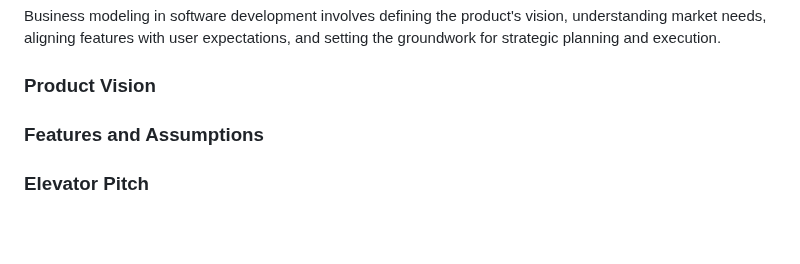
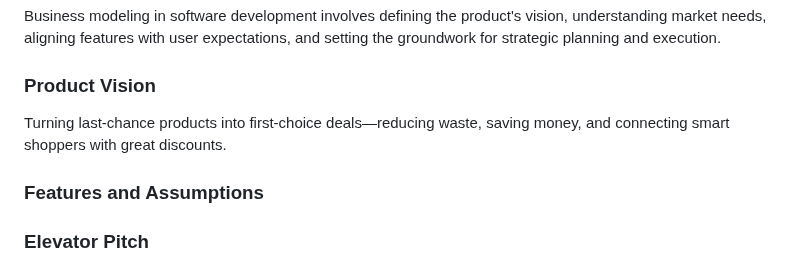
Before and after one commit to TiagoAlmeida05/A2_S2-Engenharia_De_Software, a Markdown page: README.md, the part around the change. Drawn GitHub-style; blank space fills up the shorter version.

Commit message:
Product Vision Added

```diff
--- a/README.md
+++ b/README.md
@@ -60,7 +60,7 @@ To learn more about how to write a good product vision, please see:
 * [How to write a vision, by dummies.com](https://www.dummies.com/business/marketing/branding/how-to-write-vision-and-mission-statements-for-your-brand/)
 * [20 Inspiring Vision Statement Examples (2019 Updated), by lifehack.org](https://www.lifehack.org/articles/work/20-sample-vision-statement-for-the-new-startup.html)
 -->
-
+Turning last-chance products into first-choice deals—reducing waste, saving money, and connecting smart shoppers with great discounts.
 
 ### Features and Assumptions
 <!--
```
